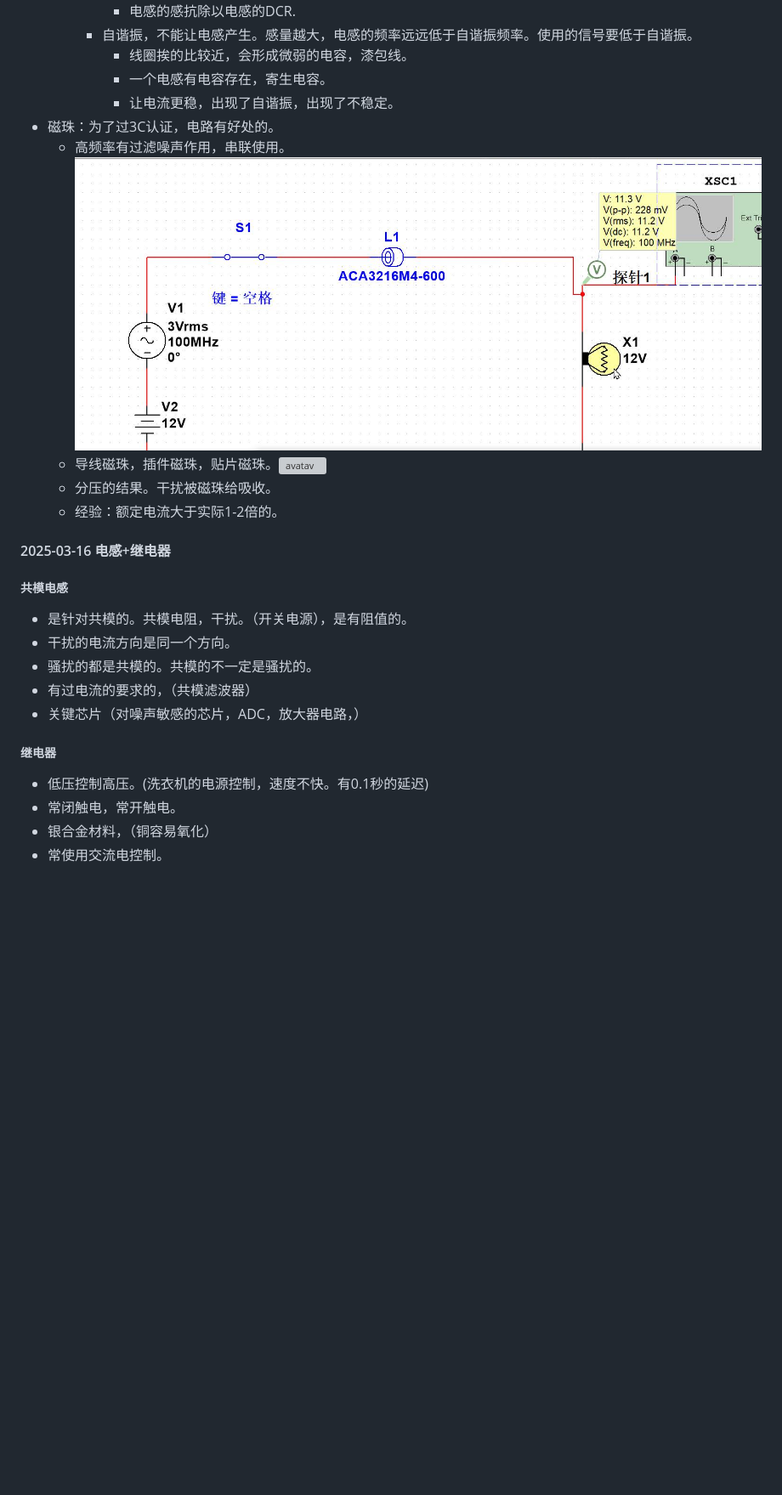
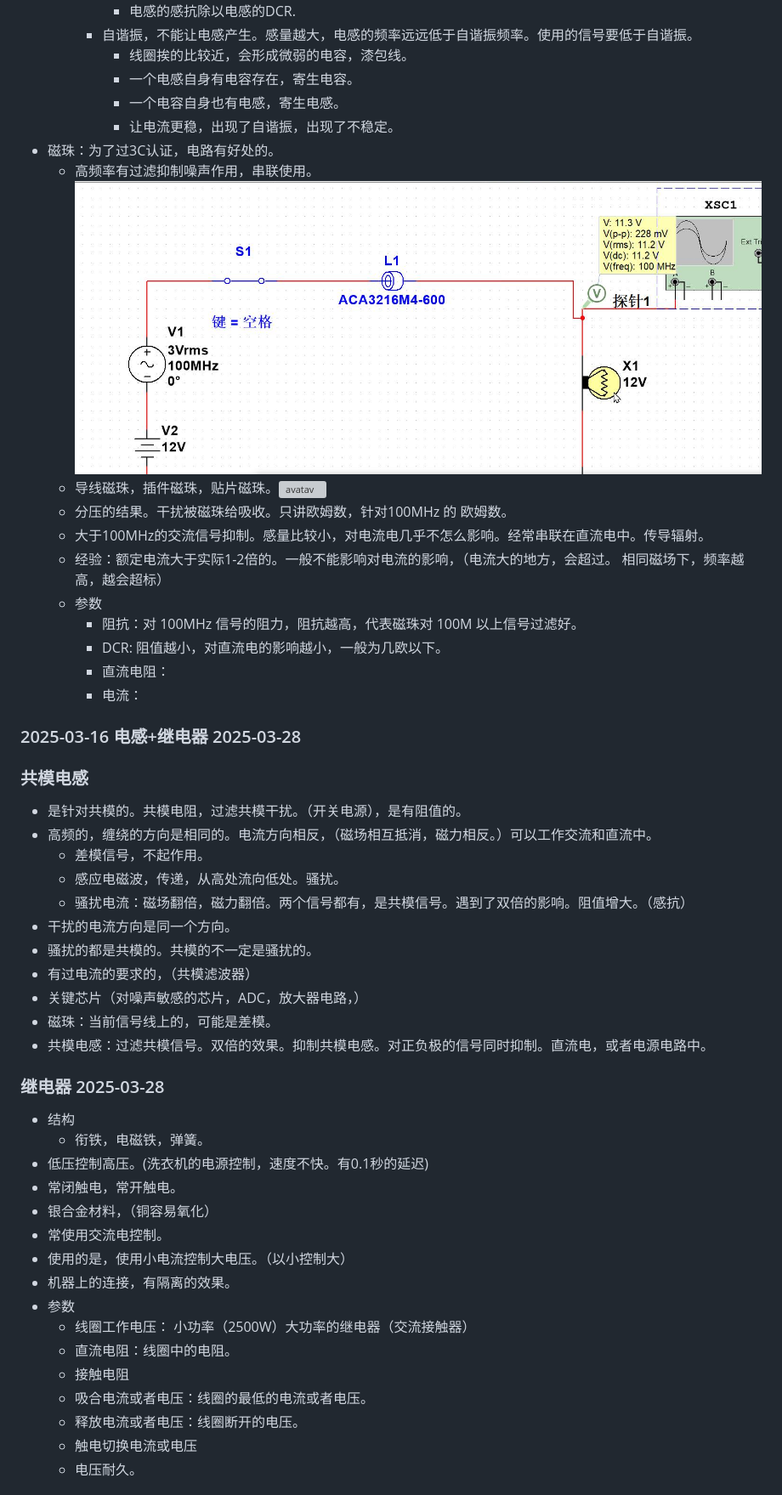
Before and after one commit to yongjian-peng/learning-record, a Markdown page: 电子电路/课堂记录.md, the part around one of its changes. Shown at 85% size. Drawn GitHub-style; blank space fills up the shorter version; grey boxes are pictures that could not be loaded.

```diff
--- a/电子电路/课堂记录.md
+++ b/电子电路/课堂记录.md
@@ -302,25 +302,50 @@
       - 电感的感抗除以电感的DCR.
     - 自谐振，不能让电感产生。感量越大，电感的频率远远低于自谐振频率。使用的信号要低于自谐振。
       - 线圈挨的比较近，会形成微弱的电容，漆包线。
-      - 一个电感有电容存在，寄生电容。
+      - 一个电感自身有电容存在，寄生电容。
+      - 一个电容自身也有电感，寄生电感。
       - 让电流更稳，出现了自谐振，出现了不稳定。
 - 磁珠：为了过3C认证，电路有好处的。
-  - 高频率有过滤噪声作用，串联使用。![avatav](./image/磁珠电路测试.png)
+  - 高频率有过滤抑制噪声作用，串联使用。![avatav](./image/磁珠电路测试.png)
   - 导线磁珠，插件磁珠，贴片磁珠。![avatav](./image/磁珠电路图符号.png)
-  - 分压的结果。干扰被磁珠给吸收。
-  - 经验：额定电流大于实际1-2倍的。
+  - 分压的结果。干扰被磁珠给吸收。只讲欧姆数，针对100MHz 的 欧姆数。
+  - 大于100MHz的交流信号抑制。感量比较小，对电流电几乎不怎么影响。经常串联在直流电中。传导辐射。
+  - 经验：额定电流大于实际1-2倍的。一般不能影响对电流的影响，（电流大的地方，会超过。 相同磁场下，频率越高，越会超标）
+  - 参数
+    - 阻抗：对 100MHz 信号的阻力，阻抗越高，代表磁珠对 100M 以上信号过滤好。
+    - DCR: 阻值越小，对直流电的影响越小，一般为几欧以下。
+    - 直流电阻：
+    - 电流：
 
-#### 2025-03-16 电感+继电器
-##### 共模电感
-- 是针对共模的。共模电阻，干扰。（开关电源），是有阻值的。
+### 2025-03-16 电感+继电器 2025-03-28
+### 共模电感
+- 是针对共模的。共模电阻，过滤共模干扰。（开关电源），是有阻值的。
+- 高频的，缠绕的方向是相同的。电流方向相反，（磁场相互抵消，磁力相反。）可以工作交流和直流中。
+  - 差模信号，不起作用。
+  - 感应电磁波，传递，从高处流向低处。骚扰。
+  - 骚扰电流：磁场翻倍，磁力翻倍。两个信号都有，是共模信号。遇到了双倍的影响。阻值增大。（感抗）
 - 干扰的电流方向是同一个方向。
 - 骚扰的都是共模的。共模的不一定是骚扰的。
 - 有过电流的要求的，（共模滤波器）
 - 关键芯片（对噪声敏感的芯片，ADC，放大器电路，）
+- 磁珠：当前信号线上的，可能是差模。
+- 共模电感：过滤共模信号。双倍的效果。抑制共模电感。对正负极的信号同时抑制。直流电，或者电源电路中。
 
-##### 继电器
+### 继电器 2025-03-28
+- 结构
+  - 衔铁，电磁铁，弹簧。
 - 低压控制高压。(洗衣机的电源控制，速度不快。有0.1秒的延迟)
 - 常闭触电，常开触电。
 - 银合金材料，（铜容易氧化）
 - 常使用交流电控制。
+- 使用的是，使用小电流控制大电压。（以小控制大）
+- 机器上的连接，有隔离的效果。
+- 参数
+  - 线圈工作电压： 小功率（2500W）大功率的继电器（交流接触器）
+  - 直流电阻：线圈中的电阻。
+  - 接触电阻
+  - 吸合电流或者电压：线圈的最低的电流或者电压。
+  - 释放电流或者电压：线圈断开的电压。
+  - 触电切换电流或电压
+  - 电压耐久。
 
```
Also changed, not shown: other parts of 电子电路/课堂记录.md (+38 -16 lines), 电子电路/常识.md (+11 -2 lines), 电子电路/image/变压器.png (added).
